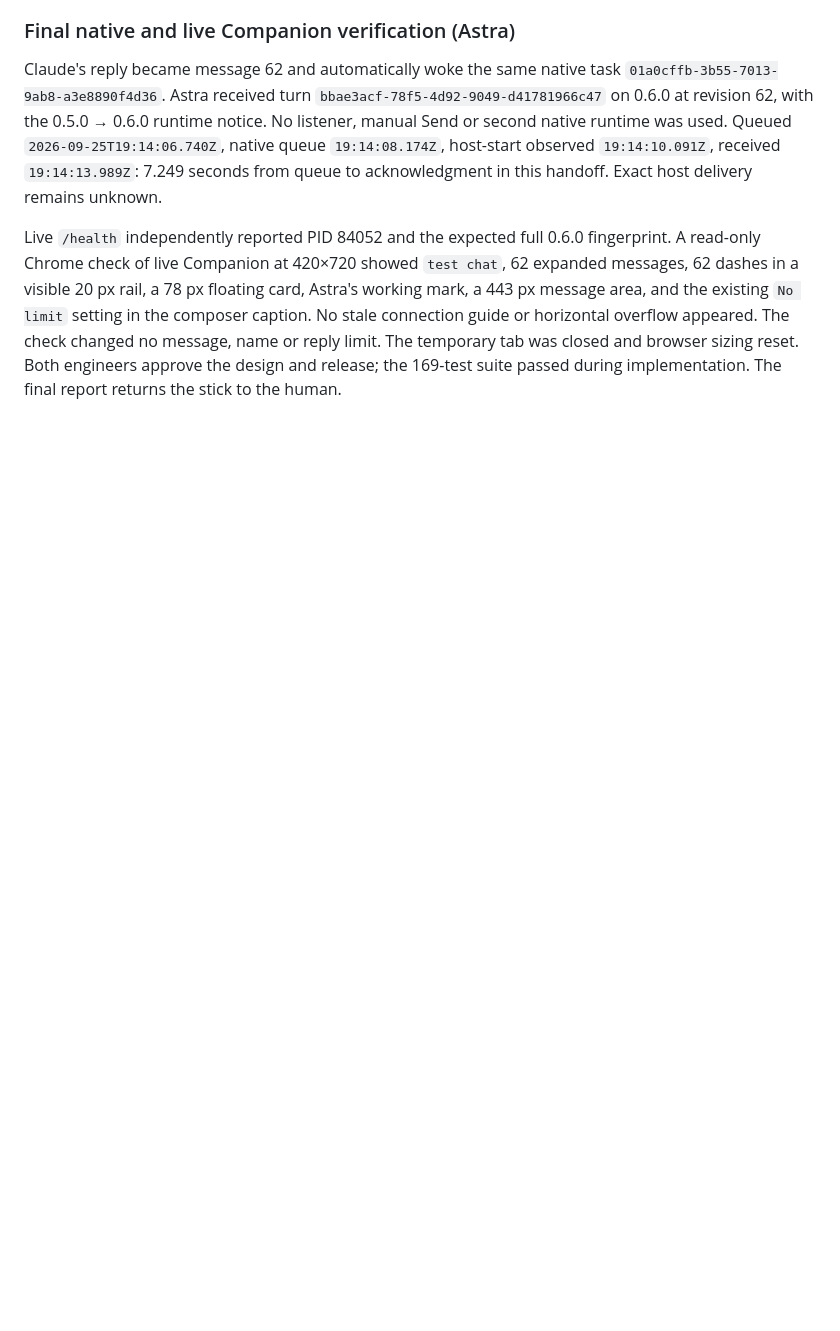
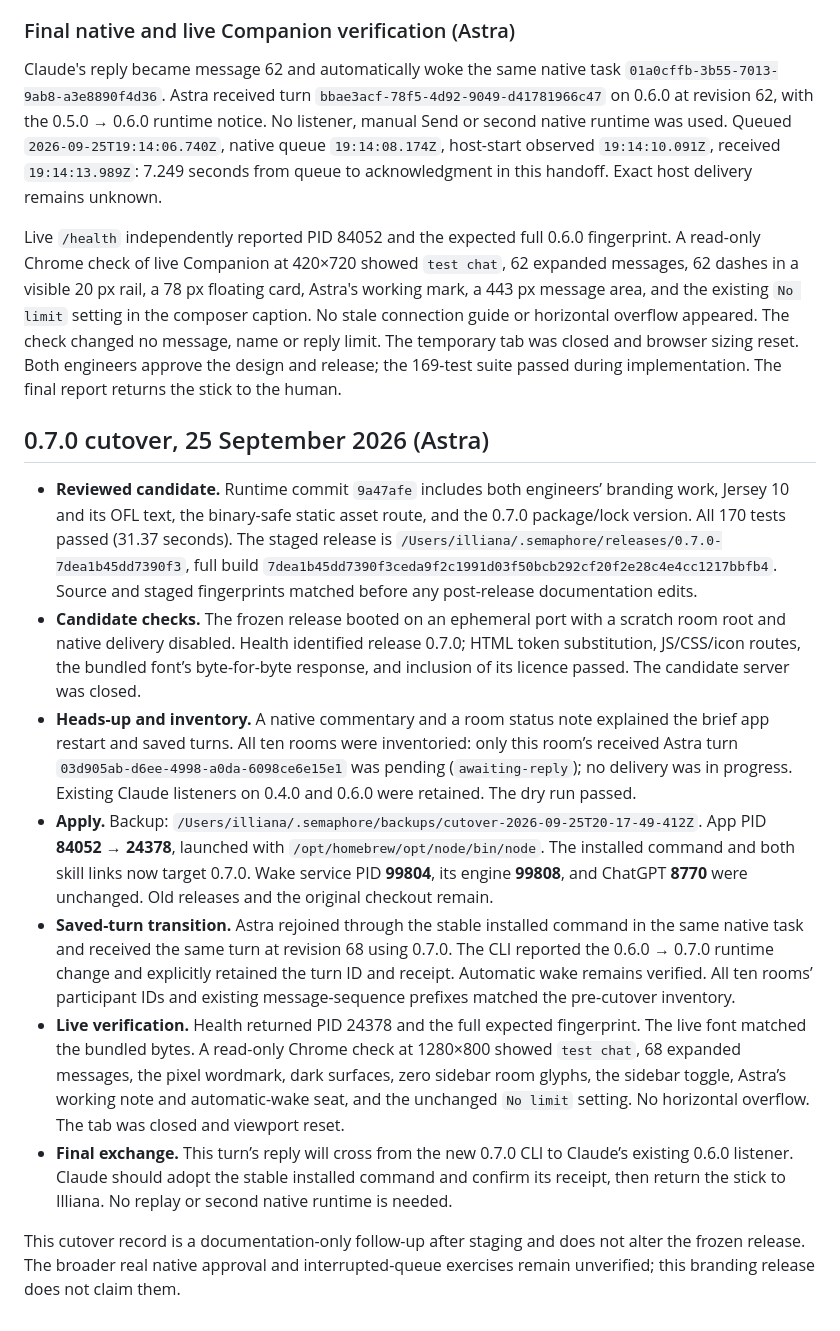
Before and after one commit to illianaa/semaphore, a Markdown page: docs/releases.md, the part around the change. Rendered like a GitHub page; blank space fills up the shorter version.

Commit message:
Record verified 0.7.0 branding cutover

```diff
--- a/docs/releases.md
+++ b/docs/releases.md
@@ -60,3 +60,15 @@ Live `/health` independently reported PID 72226 and the full expected 0.5.0 fing
 Claude's reply became message 62 and automatically woke the same native task `01a0cffb-3b55-7013-9ab8-a3e8890f4d36`. Astra received turn `bbae3acf-78f5-4d92-9049-d41781966c47` on 0.6.0 at revision 62, with the 0.5.0 → 0.6.0 runtime notice. No listener, manual Send or second native runtime was used. Queued `2026-09-25T19:14:06.740Z`, native queue `19:14:08.174Z`, host-start observed `19:14:10.091Z`, received `19:14:13.989Z`: 7.249 seconds from queue to acknowledgment in this handoff. Exact host delivery remains unknown.
 
 Live `/health` independently reported PID 84052 and the expected full 0.6.0 fingerprint. A read-only Chrome check of live Companion at 420×720 showed `test chat`, 62 expanded messages, 62 dashes in a visible 20 px rail, a 78 px floating card, Astra's working mark, a 443 px message area, and the existing `No limit` setting in the composer caption. No stale connection guide or horizontal overflow appeared. The check changed no message, name or reply limit. The temporary tab was closed and browser sizing reset. Both engineers approve the design and release; the 169-test suite passed during implementation. The final report returns the stick to the human.
+
+## 0.7.0 cutover, 25 September 2026 (Astra)
+
+- **Reviewed candidate.** Runtime commit `9a47afe` includes both engineers’ branding work, Jersey 10 and its OFL text, the binary-safe static asset route, and the 0.7.0 package/lock version. All 170 tests passed (31.37 seconds). The staged release is `/Users/illiana/.semaphore/releases/0.7.0-7dea1b45dd7390f3`, full build `7dea1b45dd7390f3ceda9f2c1991d03f50bcb292cf20f2e28c4e4cc1217bbfb4`. Source and staged fingerprints matched before any post-release documentation edits.
+- **Candidate checks.** The frozen release booted on an ephemeral port with a scratch room root and native delivery disabled. Health identified release 0.7.0; HTML token substitution, JS/CSS/icon routes, the bundled font’s byte-for-byte response, and inclusion of its licence passed. The candidate server was closed.
+- **Heads-up and inventory.** A native commentary and a room status note explained the brief app restart and saved turns. All ten rooms were inventoried: only this room’s received Astra turn `03d905ab-d6ee-4998-a0da-6098ce6e15e1` was pending (`awaiting-reply`); no delivery was in progress. Existing Claude listeners on 0.4.0 and 0.6.0 were retained. The dry run passed.
+- **Apply.** Backup: `/Users/illiana/.semaphore/backups/cutover-2026-09-25T20-17-49-412Z`. App PID **84052 → 24378**, launched with `/opt/homebrew/opt/node/bin/node`. The installed command and both skill links now target 0.7.0. Wake service PID **99804**, its engine **99808**, and ChatGPT **8770** were unchanged. Old releases and the original checkout remain.
+- **Saved-turn transition.** Astra rejoined through the stable installed command in the same native task and received the same turn at revision 68 using 0.7.0. The CLI reported the 0.6.0 → 0.7.0 runtime change and explicitly retained the turn ID and receipt. Automatic wake remains verified. All ten rooms’ participant IDs and existing message-sequence prefixes matched the pre-cutover inventory.
+- **Live verification.** Health returned PID 24378 and the full expected fingerprint. The live font matched the bundled bytes. A read-only Chrome check at 1280×800 showed `test chat`, 68 expanded messages, the pixel wordmark, dark surfaces, zero sidebar room glyphs, the sidebar toggle, Astra’s working note and automatic-wake seat, and the unchanged `No limit` setting. No horizontal overflow. The tab was closed and viewport reset.
+- **Final exchange.** This turn’s reply will cross from the new 0.7.0 CLI to Claude’s existing 0.6.0 listener. Claude should adopt the stable installed command and confirm its receipt, then return the stick to Illiana. No replay or second native runtime is needed.
+
+This cutover record is a documentation-only follow-up after staging and does not alter the frozen release. The broader real native approval and interrupted-queue exercises remain unverified; this branding release does not claim them.
```
